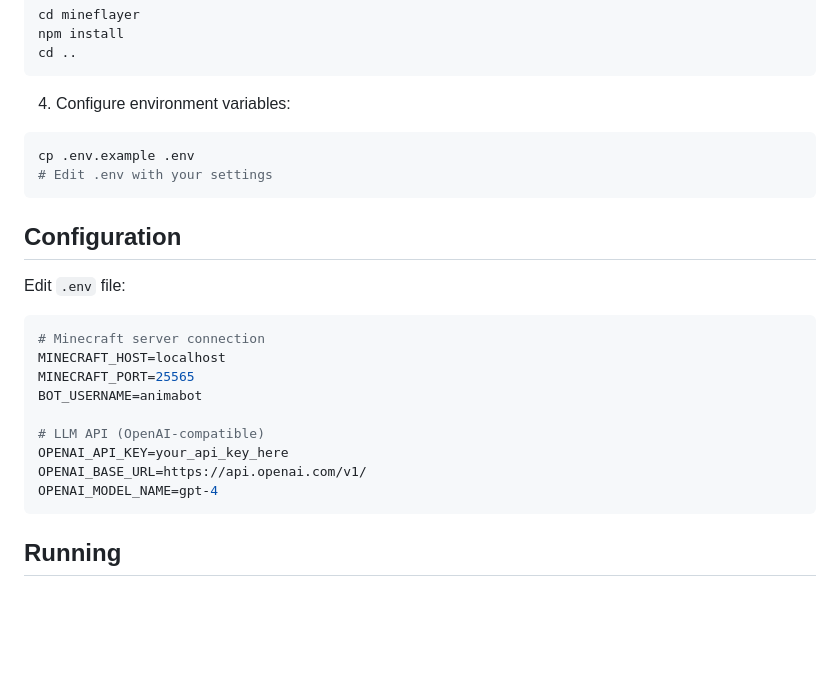
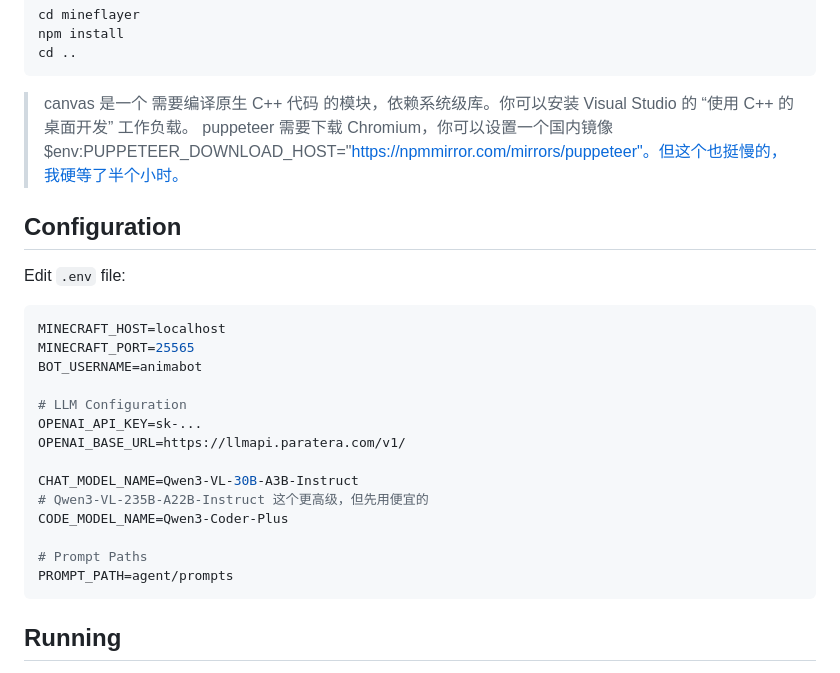
Before and after one commit to bear0131/anima-bot, a Markdown page: README.md, the part around the change. GitHub-like rendering; blank space fills up the shorter version.

Commit message:
docs: update readme

````diff
--- a/README.md
+++ b/README.md
@@ -41,27 +41,28 @@ cd mineflayer
 npm install
 cd ..
 ```
-
-4. Configure environment variables:
-```bash
-cp .env.example .env
-# Edit .env with your settings
-```
+> canvas 是一个 需要编译原生 C++ 代码 的模块，依赖系统级库。你可以安装 Visual Studio 的 “使用 C++ 的桌面开发” 工作负载。
+> puppeteer 需要下载 Chromium，你可以设置一个国内镜像 $env:PUPPETEER_DOWNLOAD_HOST="https://npmmirror.com/mirrors/puppeteer"。但这个也挺慢的，我硬等了半个小时。
 
 ## Configuration
 
 Edit `.env` file:
 
 ```bash
-# Minecraft server connection
 MINECRAFT_HOST=localhost
 MINECRAFT_PORT=25565
 BOT_USERNAME=animabot
 
-# LLM API (OpenAI-compatible)
-OPENAI_API_KEY=your_api_key_here
-OPENAI_BASE_URL=https://api.openai.com/v1/
-OPENAI_MODEL_NAME=gpt-4
+# LLM Configuration
+OPENAI_API_KEY=sk-...
+OPENAI_BASE_URL=https://llmapi.paratera.com/v1/
+
+CHAT_MODEL_NAME=Qwen3-VL-30B-A3B-Instruct
+# Qwen3-VL-235B-A22B-Instruct 这个更高级，但先用便宜的
+CODE_MODEL_NAME=Qwen3-Coder-Plus
+
+# Prompt Paths
+PROMPT_PATH=agent/prompts
 ```
 
 ## Running
````
